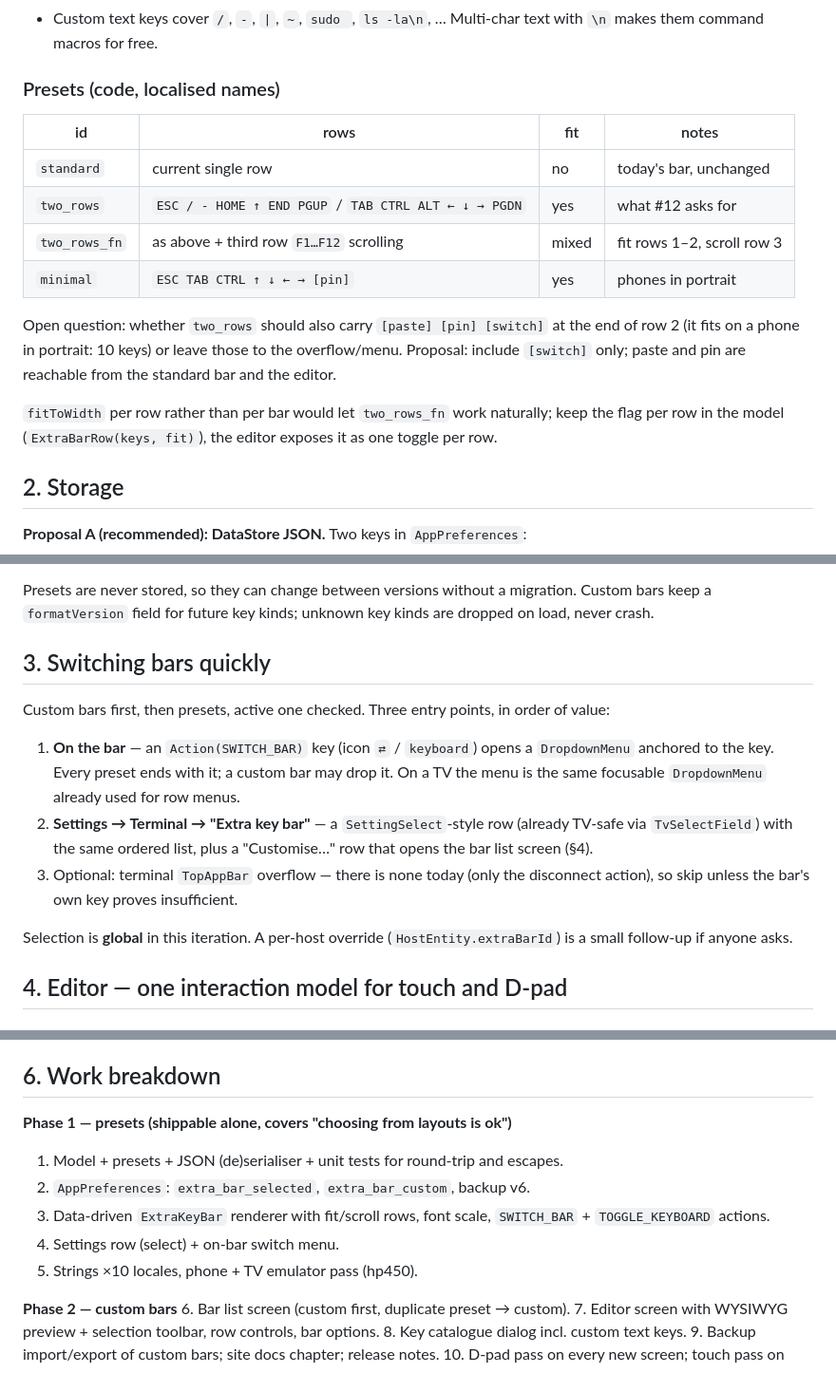
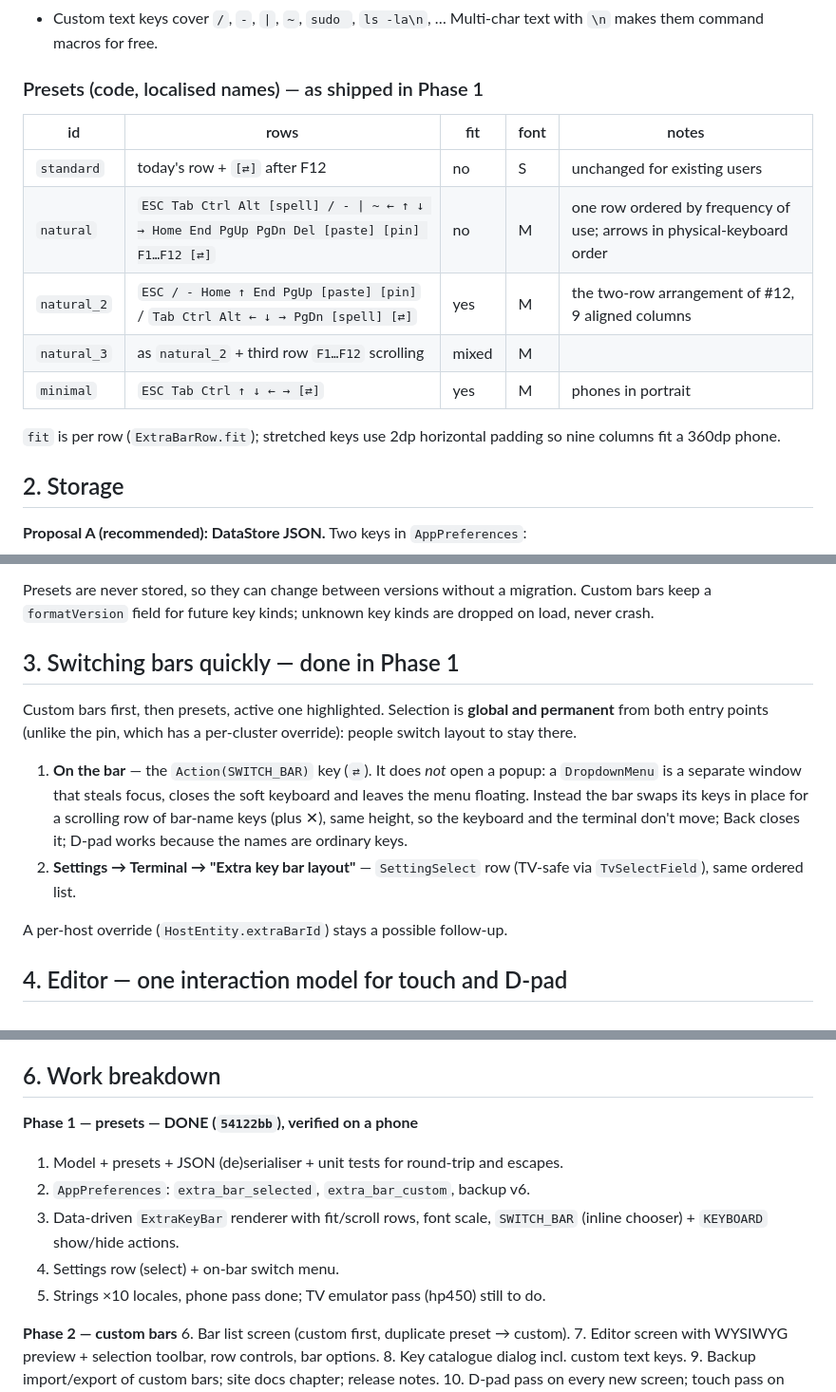
Before and after one commit to payne1982/sshborg, a Markdown page: docs/extra-bar-plan.md, 3 parts joined by grey strips. Shown at 95% size. Rendered like a GitHub page.

Commit message:
Extra-bar plan: record Phase 1 outcome (preset names, inline switcher)
Co-Authored-By: Claude Fable 5.1 <noreply@anthropic.com>
Claude-Session: https://claude.ai/code/session_01NbxbbK5LfvYAZQM7BXFtGW

```diff
--- a/docs/extra-bar-plan.md
+++ b/docs/extra-bar-plan.md
@@ -83,23 +83,18 @@ data class ExtraBar(
 - Custom text keys cover `/`, `-`, `|`, `~`, `sudo `, `ls -la\n`, … Multi-char
   text with `\n` makes them command macros for free.
 
-### Presets (code, localised names)
+### Presets (code, localised names) — as shipped in Phase 1
 
-| id | rows | fit | notes |
-|----|------|-----|-------|
-| `standard` | current single row | no | today's bar, unchanged |
-| `two_rows` | `ESC / - HOME ↑ END PGUP` / `TAB CTRL ALT ← ↓ → PGDN` | yes | what #12 asks for |
-| `two_rows_fn` | as above + third row `F1…F12` scrolling | mixed | fit rows 1–2, scroll row 3 |
-| `minimal` | `ESC TAB CTRL ↑ ↓ ← → [pin]` | yes | phones in portrait |
+| id | rows | fit | font | notes |
+|----|------|-----|------|-------|
+| `standard` | today's row + `[⇄]` after F12 | no | S | unchanged for existing users |
+| `natural` | `ESC Tab Ctrl Alt [spell] / - \| ~ ← ↑ ↓ → Home End PgUp PgDn Del [paste] [pin] F1…F12 [⇄]` | no | M | one row ordered by frequency of use; arrows in physical-keyboard order |
+| `natural_2` | `ESC / - Home ↑ End PgUp [paste] [pin]` / `Tab Ctrl Alt ← ↓ → PgDn [spell] [⇄]` | yes | M | the two-row arrangement of #12, 9 aligned columns |
+| `natural_3` | as `natural_2` + third row `F1…F12` scrolling | mixed | M | |
+| `minimal` | `ESC Tab Ctrl ↑ ↓ ← → [⇄]` | yes | M | phones in portrait |
 
-Open question: whether `two_rows` should also carry `[paste] [pin] [switch]`
-at the end of row 2 (it fits on a phone in portrait: 10 keys) or leave those
-to the overflow/menu. Proposal: include `[switch]` only; paste and pin are
-reachable from the standard bar and the editor.
-
-`fitToWidth` per row rather than per bar would let `two_rows_fn` work
-naturally; keep the flag per row in the model (`ExtraBarRow(keys, fit)`), the
-editor exposes it as one toggle per row.
+`fit` is per row (`ExtraBarRow.fit`); stretched keys use 2dp horizontal padding
+so nine columns fit a 360dp phone.
 
 ## 2. Storage
 
@@ -118,23 +113,22 @@ Presets are never stored, so they can change between versions without a
 migration. Custom bars keep a `formatVersion` field for future key kinds;
 unknown key kinds are dropped on load, never crash.
 
-## 3. Switching bars quickly
+## 3. Switching bars quickly — done in Phase 1
 
-Custom bars first, then presets, active one checked. Three entry points, in
-order of value:
+Custom bars first, then presets, active one highlighted. Selection is
+**global and permanent** from both entry points (unlike the pin, which has a
+per-cluster override): people switch layout to stay there.
 
-1. **On the bar** — an `Action(SWITCH_BAR)` key (icon `⇄` / `keyboard`) opens
-   a `DropdownMenu` anchored to the key. Every preset ends with it; a custom
-   bar may drop it. On a TV the menu is the same focusable `DropdownMenu`
-   already used for row menus.
-2. **Settings → Terminal → "Extra key bar"** — a `SettingSelect`-style row
-   (already TV-safe via `TvSelectField`) with the same ordered list, plus a
-   "Customise…" row that opens the bar list screen (§4).
-3. Optional: terminal `TopAppBar` overflow — there is none today (only the
-   disconnect action), so skip unless the bar's own key proves insufficient.
+1. **On the bar** — the `Action(SWITCH_BAR)` key (`⇄`). It does *not* open a
+   popup: a `DropdownMenu` is a separate window that steals focus, closes the
+   soft keyboard and leaves the menu floating. Instead the bar swaps its keys
+   in place for a scrolling row of bar-name keys (plus ✕), same height, so
+   the keyboard and the terminal don't move; Back closes it; D-pad works
+   because the names are ordinary keys.
+2. **Settings → Terminal → "Extra key bar layout"** — `SettingSelect` row
+   (TV-safe via `TvSelectField`), same ordered list.
 
-Selection is **global** in this iteration. A per-host override
-(`HostEntity.extraBarId`) is a small follow-up if anyone asks.
+A per-host override (`HostEntity.extraBarId`) stays a possible follow-up.
 
 ## 4. Editor — one interaction model for touch and D-pad
 
@@ -212,14 +206,14 @@ Terminal height: a two-row bar takes ~40dp more; that's the user's choice and
 
 ## 6. Work breakdown
 
-**Phase 1 — presets (shippable alone, covers "choosing from layouts is ok")**
+**Phase 1 — presets — DONE (`54122bb`), verified on a phone**
 1. Model + presets + JSON (de)serialiser + unit tests for round-trip and
    escapes.
 2. `AppPreferences`: `extra_bar_selected`, `extra_bar_custom`, backup v6.
 3. Data-driven `ExtraKeyBar` renderer with fit/scroll rows, font scale,
-   `SWITCH_BAR` + `TOGGLE_KEYBOARD` actions.
+   `SWITCH_BAR` (inline chooser) + `KEYBOARD` show/hide actions.
 4. Settings row (select) + on-bar switch menu.
-5. Strings ×10 locales, phone + TV emulator pass (hp450).
+5. Strings ×10 locales, phone pass done; TV emulator pass (hp450) still to do.
 
 **Phase 2 — custom bars**
 6. Bar list screen (custom first, duplicate preset → custom).
```
